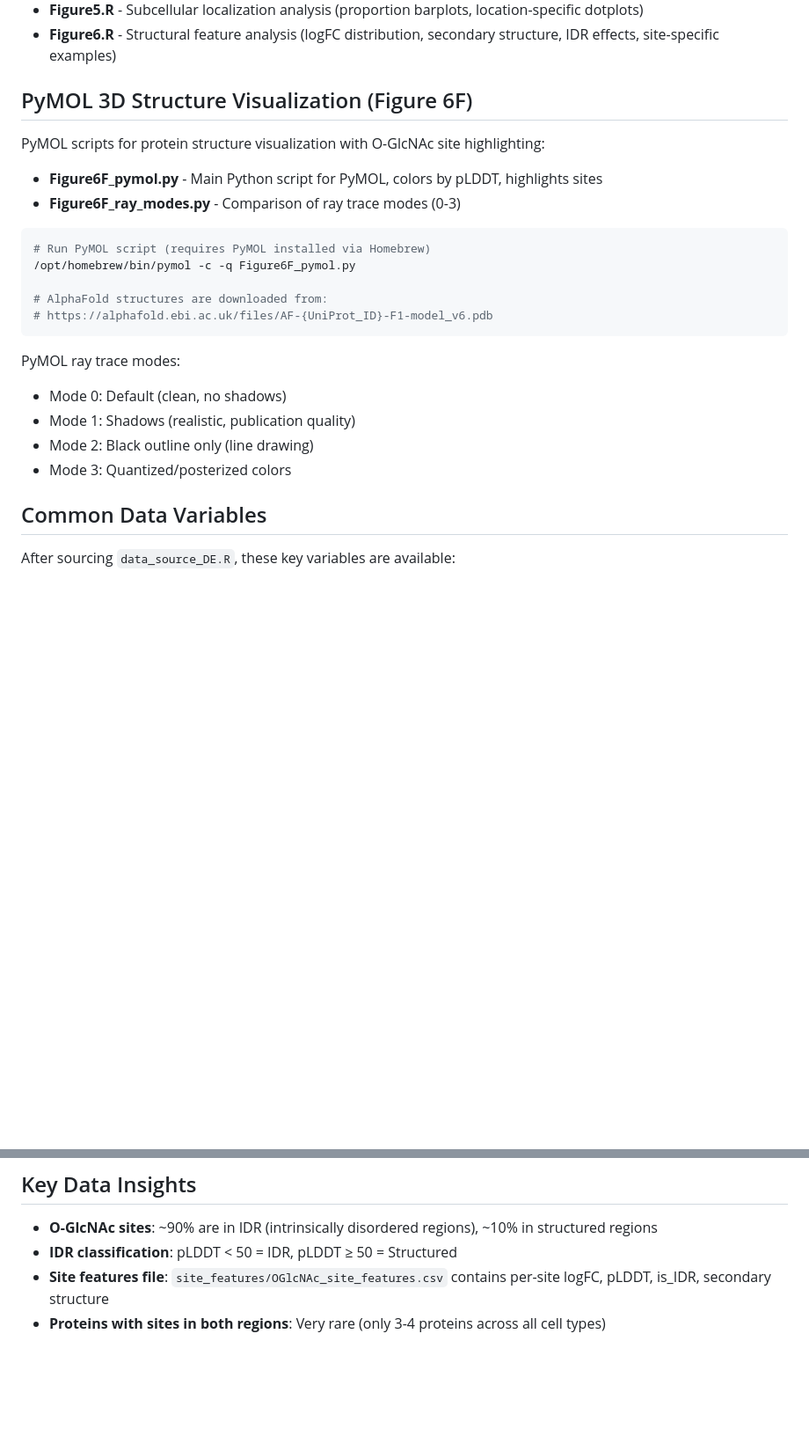
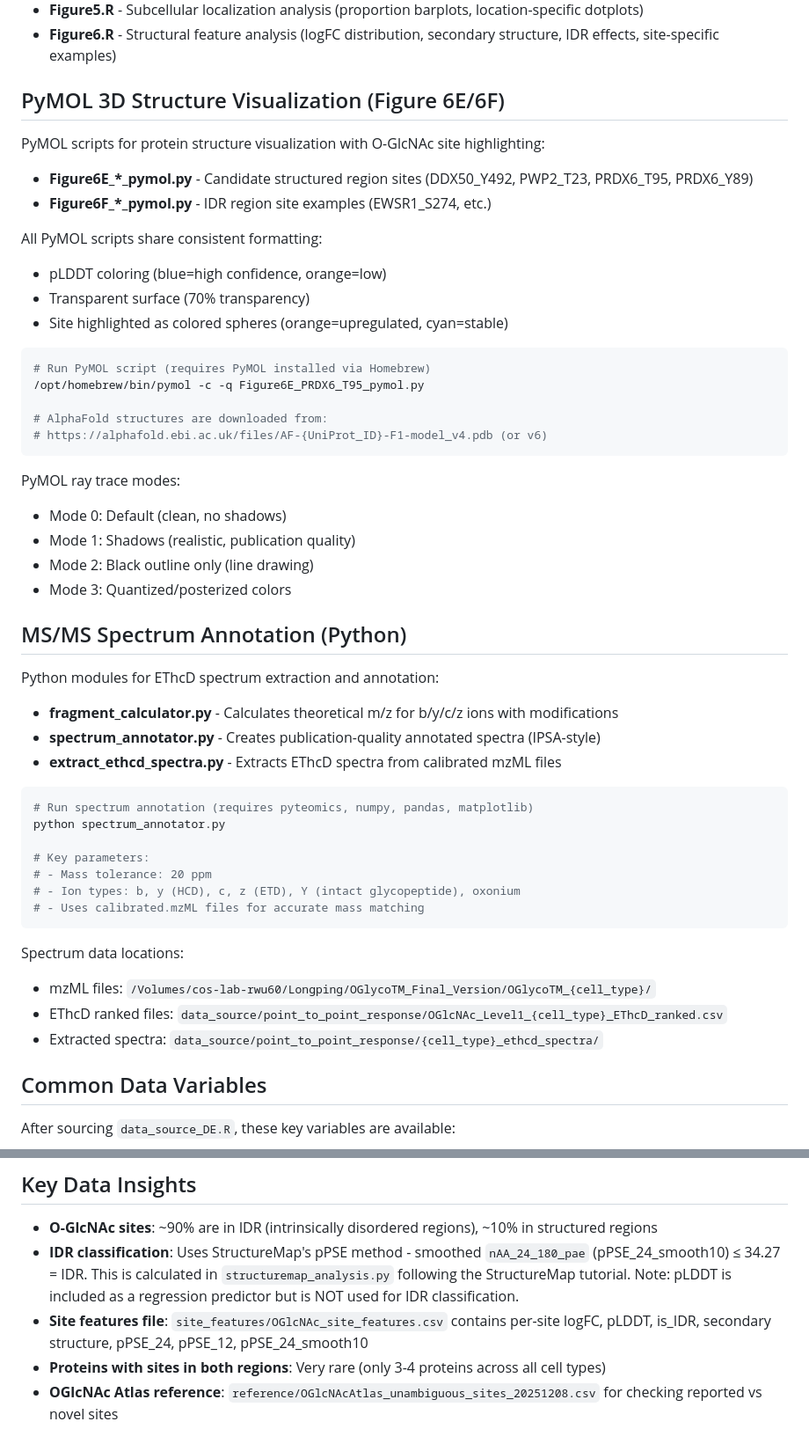
Before and after one commit to lfu46/OGlycoTM, a Markdown page: CLAUDE.md, 2 parts joined by grey strips. Shown at 88% size. GitHub-like rendering; blank space fills up the shorter version.

Commit message:
Update CLAUDE.md with PyMOL and spectrum annotation documentation
Add documentation for Figure 6E/6F PyMOL scripts, MS/MS spectrum
annotation Python modules, and OGlcNAc Atlas reference file.

Co-Authored-By: Claude Opus 4.5 <noreply@anthropic.com>

````diff
--- a/CLAUDE.md
+++ b/CLAUDE.md
@@ -94,18 +94,23 @@ Each figure script can run independently by sourcing `data_source.R` or `data_so
 - **Figure5.R** - Subcellular localization analysis (proportion barplots, location-specific dotplots)
 - **Figure6.R** - Structural feature analysis (logFC distribution, secondary structure, IDR effects, site-specific examples)
 
-## PyMOL 3D Structure Visualization (Figure 6F)
+## PyMOL 3D Structure Visualization (Figure 6E/6F)
 
 PyMOL scripts for protein structure visualization with O-GlcNAc site highlighting:
-- **Figure6F_pymol.py** - Main Python script for PyMOL, colors by pLDDT, highlights sites
-- **Figure6F_ray_modes.py** - Comparison of ray trace modes (0-3)
+- **Figure6E_*_pymol.py** - Candidate structured region sites (DDX50_Y492, PWP2_T23, PRDX6_T95, PRDX6_Y89)
+- **Figure6F_*_pymol.py** - IDR region site examples (EWSR1_S274, etc.)
+
+All PyMOL scripts share consistent formatting:
+- pLDDT coloring (blue=high confidence, orange=low)
+- Transparent surface (70% transparency)
+- Site highlighted as colored spheres (orange=upregulated, cyan=stable)
 
 ```bash
 # Run PyMOL script (requires PyMOL installed via Homebrew)
-/opt/homebrew/bin/pymol -c -q Figure6F_pymol.py
+/opt/homebrew/bin/pymol -c -q Figure6E_PRDX6_T95_pymol.py
 
 # AlphaFold structures are downloaded from:
-# https://alphafold.ebi.ac.uk/files/AF-{UniProt_ID}-F1-model_v6.pdb
+# https://alphafold.ebi.ac.uk/files/AF-{UniProt_ID}-F1-model_v4.pdb (or v6)
 ```
 
 PyMOL ray trace modes:
@@ -113,6 +118,28 @@ PyMOL ray trace modes:
 - Mode 1: Shadows (realistic, publication quality)
 - Mode 2: Black outline only (line drawing)
 - Mode 3: Quantized/posterized colors
+
+## MS/MS Spectrum Annotation (Python)
+
+Python modules for EThcD spectrum extraction and annotation:
+- **fragment_calculator.py** - Calculates theoretical m/z for b/y/c/z ions with modifications
+- **spectrum_annotator.py** - Creates publication-quality annotated spectra (IPSA-style)
+- **extract_ethcd_spectra.py** - Extracts EThcD spectra from calibrated mzML files
+
+```bash
+# Run spectrum annotation (requires pyteomics, numpy, pandas, matplotlib)
+python spectrum_annotator.py
+
+# Key parameters:
+# - Mass tolerance: 20 ppm
+# - Ion types: b, y (HCD), c, z (ETD), Y (intact glycopeptide), oxonium
+# - Uses calibrated.mzML files for accurate mass matching
+```
+
+Spectrum data locations:
+- mzML files: `/Volumes/cos-lab-rwu60/Longping/OGlycoTM_Final_Version/OGlycoTM_{cell_type}/`
+- EThcD ranked files: `data_source/point_to_point_response/OGlcNAc_Level1_{cell_type}_EThcD_ranked.csv`
+- Extracted spectra: `data_source/point_to_point_response/{cell_type}_ethcd_spectra/`
 
 ## Common Data Variables
 
@@ -128,6 +155,7 @@ After sourcing `data_source_DE.R`, these key variables are available:
 ## Key Data Insights
 
 - **O-GlcNAc sites**: ~90% are in IDR (intrinsically disordered regions), ~10% in structured regions
-- **IDR classification**: pLDDT < 50 = IDR, pLDDT ≥ 50 = Structured
-- **Site features file**: `site_features/OGlcNAc_site_features.csv` contains per-site logFC, pLDDT, is_IDR, secondary structure
+- **IDR classification**: Uses StructureMap's pPSE method - smoothed `nAA_24_180_pae` (pPSE_24_smooth10) ≤ 34.27 = IDR. This is calculated in `structuremap_analysis.py` following the StructureMap tutorial. Note: pLDDT is included as a regression predictor but is NOT used for IDR classification.
+- **Site features file**: `site_features/OGlcNAc_site_features.csv` contains per-site logFC, pLDDT, is_IDR, secondary structure, pPSE_24, pPSE_12, pPSE_24_smooth10
 - **Proteins with sites in both regions**: Very rare (only 3-4 proteins across all cell types)
+- **OGlcNAc Atlas reference**: `reference/OGlcNAcAtlas_unambiguous_sites_20251208.csv` for checking reported vs novel sites
````
